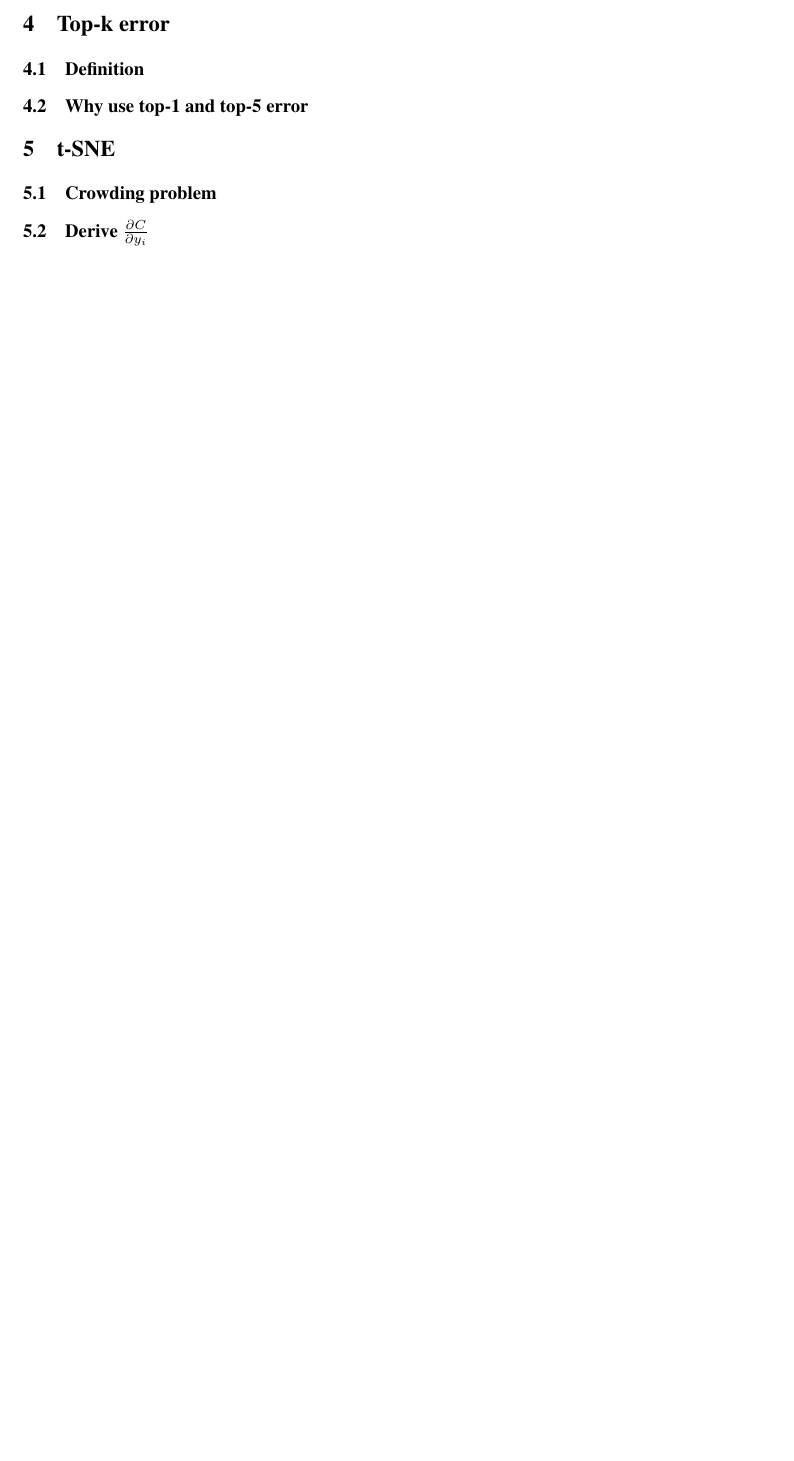
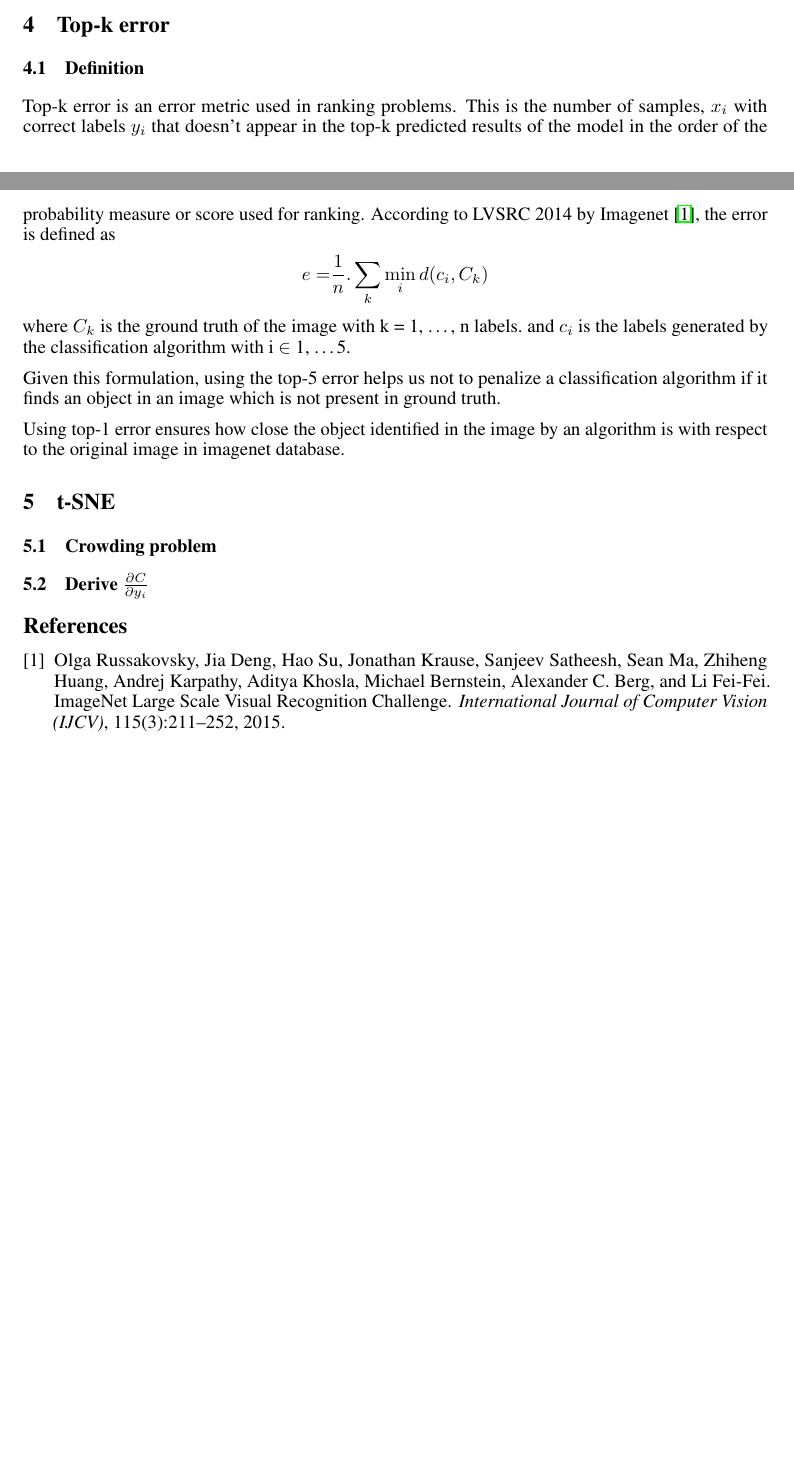
Before and after one commit to algorithmcardboard/Deep-Learning, a LaTeX problem sheet (hw3/writeup/A3.tex, which reads hw3/writeup/references.bib): part of page 3 of 3 before the commit and two parts of pages 2 and 3 of 3 after it, the two joined at a grey line, cut so that both start at the same text, the shorter picture padded with empty space. Compiled offline with pdfLaTeX.

Commit message:
changes for references

```diff
--- a/hw3/writeup/A3.tex
+++ b/hw3/writeup/A3.tex
@@ -12,7 +12,7 @@
 \usepackage{microtype}      % microtypography
 \usepackage{amsmath}
 
-\title{Formatting instructions for NIPS 2016}
+\title{Deep Learning --- Assignment 3}
 
 \author{Anirudhan J.~Rajagopalan \\
   Department of Computer Science\\
@@ -101,7 +101,18 @@ The resulting filter obtained by applying the convolutional kernel is:
 
 \section{Top-k error}
 \subsection{Definition}
-\subsection{Why use top-1 and top-5 error}
+Top-k error is an error metric used in ranking problems.
+This is the number of samples, $x_{i}$ with correct labels $ y_{i} $ that doesn't appear in the top-k predicted results of the model in the order of the probability measure or score used for ranking.
+According to LVSRC 2014 by Imagenet~\cite{ILSVRC15}, the error is defined as
+\begin{align*}
+  e =& \frac{1}{n}. \sum_{k} \min_{i} d(c_{i}, C_{k})
+\end{align*}
+where $C_{k}$ is the ground truth of the image with k = 1, \ldots, n labels.\
+and $c_{i}$ is the labels generated by the classification algorithm with i $\in$ 1, \ldots 5.
+
+Given this formulation, using the top-5 error helps us not to penalize a classification algorithm if it finds an object in an image which is not present in ground truth.
+
+Using top-1 error ensures how close the object identified in the image by an algorithm is with respect to the original image in imagenet database.
 
 \section{t-SNE}
 \subsection{Crowding problem}
--- /dev/null
+++ b/hw3/writeup/references.bib
@@ -0,0 +1,10 @@
+@article{ILSVRC15,
+  Author = {Olga Russakovsky and Jia Deng and Hao Su and Jonathan Krause and Sanjeev Satheesh and Sean Ma and Zhiheng Huang and Andrej Karpathy and Aditya Khosla and Michael Bernstein and Alexander C. Berg and Li Fei-Fei},
+  Title = {{ImageNet Large Scale Visual Recognition Challenge}},
+  Year = {2015},
+  journal   = {International Journal of Computer Vision (IJCV)},
+  doi = {10.1007/s11263-015-0816-y},
+  volume={115},
+  number={3},
+  pages={211-252}
+}
```
Also changed, not shown: hw3/writeup/A3.pdf, hw3/writeup/A3.tex (3 more changed lines), 1 other file.
